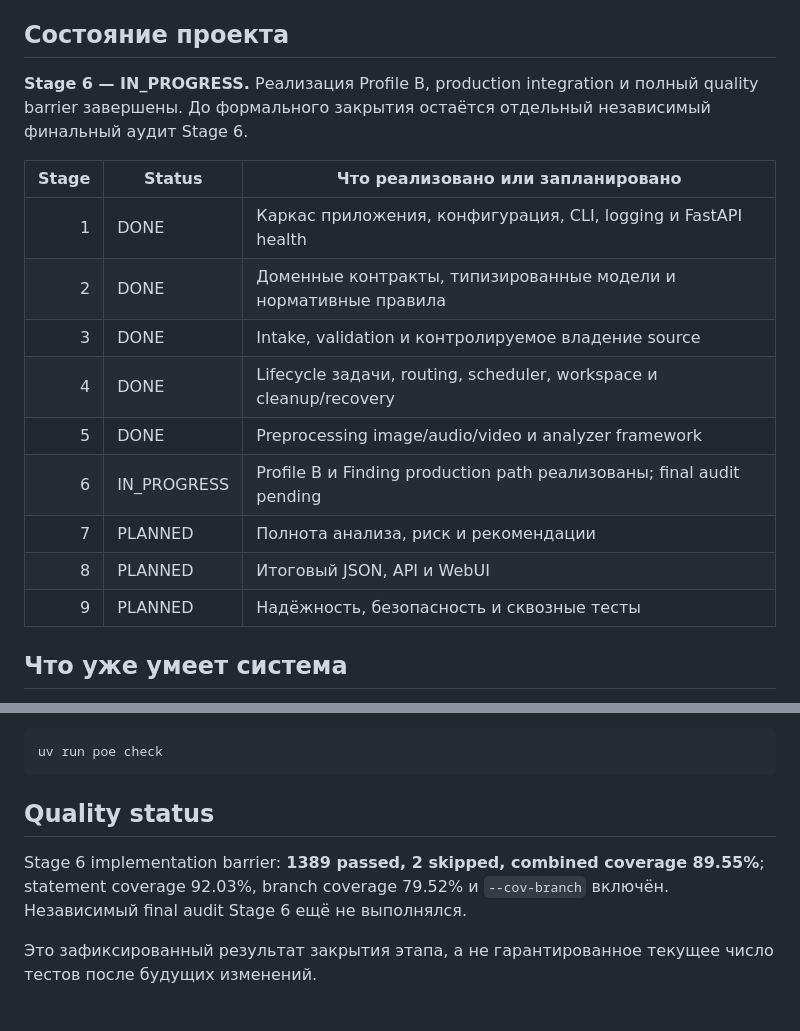
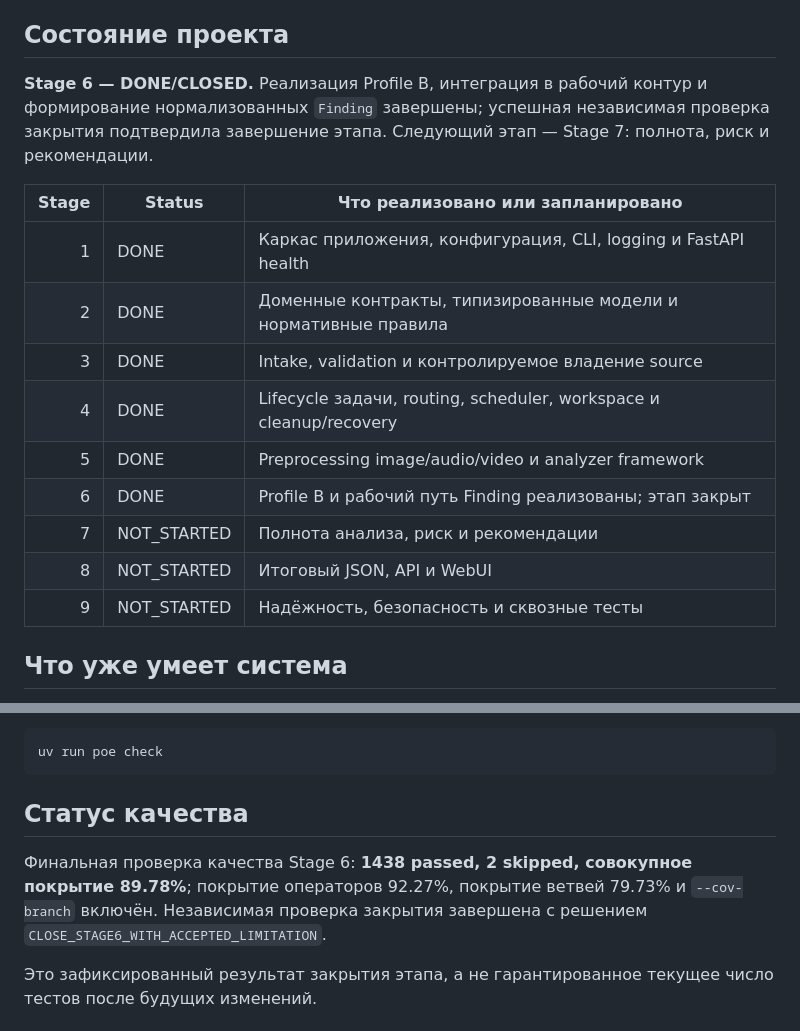
Before and after one commit to Vanurasan/fakedetector, a Markdown page: README.md, 2 parts joined by grey strips. Rendered like a GitHub page.

Commit message:
docs: close stage 6

````diff
--- a/README.md
+++ b/README.md
@@ -10,9 +10,10 @@ FakeDetector — прототип системы предварительног
 
 ## Состояние проекта
 
-**Stage 6 — IN_PROGRESS.** Реализация Profile B, production integration и полный
-quality barrier завершены. До формального закрытия остаётся отдельный независимый
-финальный аудит Stage 6.
+**Stage 6 — DONE/CLOSED.** Реализация Profile B, интеграция в рабочий контур и
+формирование нормализованных `Finding` завершены; успешная независимая проверка
+закрытия подтвердила завершение этапа. Следующий этап — Stage 7: полнота, риск и
+рекомендации.
 
 | Stage | Status | Что реализовано или запланировано |
 |---:|---|---|
@@ -21,10 +22,10 @@ quality barrier завершены. До формального закрытия
 | 3 | DONE | Intake, validation и контролируемое владение source |
 | 4 | DONE | Lifecycle задачи, routing, scheduler, workspace и cleanup/recovery |
 | 5 | DONE | Preprocessing image/audio/video и analyzer framework |
-| 6 | IN_PROGRESS | Profile B и Finding production path реализованы; final audit pending |
-| 7 | PLANNED | Полнота анализа, риск и рекомендации |
-| 8 | PLANNED | Итоговый JSON, API и WebUI |
-| 9 | PLANNED | Надёжность, безопасность и сквозные тесты |
+| 6 | DONE | Profile B и рабочий путь Finding реализованы; этап закрыт |
+| 7 | NOT_STARTED | Полнота анализа, риск и рекомендации |
+| 8 | NOT_STARTED | Итоговый JSON, API и WebUI |
+| 9 | NOT_STARTED | Надёжность, безопасность и сквозные тесты |
 
 ## Что уже умеет система
 
@@ -86,11 +87,12 @@ uv run poe server-smoke
 uv run poe check
 ```
 
-## Quality status
+## Статус качества
 
-Stage 6 implementation barrier: **1389 passed, 2 skipped, combined coverage
-89.55%**; statement coverage 92.03%, branch coverage 79.52% и `--cov-branch`
-включён. Независимый final audit Stage 6 ещё не выполнялся.
+Финальная проверка качества Stage 6: **1438 passed, 2 skipped, совокупное
+покрытие 89.78%**; покрытие операторов 92.27%, покрытие ветвей 79.73% и
+`--cov-branch` включён. Независимая проверка закрытия завершена с решением
+`CLOSE_STAGE6_WITH_ACCEPTED_LIMITATION`.
 
 Это зафиксированный результат закрытия этапа, а не гарантированное текущее число
 тестов после будущих изменений.
````
Also changed, not shown: docs/CHANGELOG.md (+20 -0 lines), docs/ROADMAP.md (+32 -31 lines).
